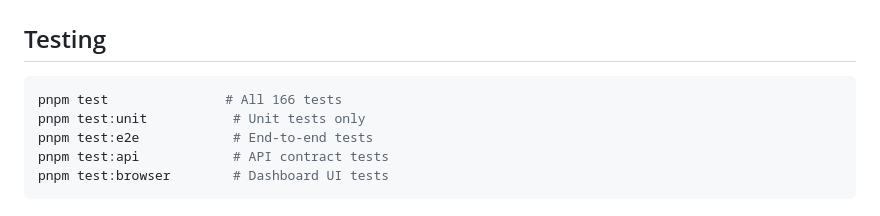
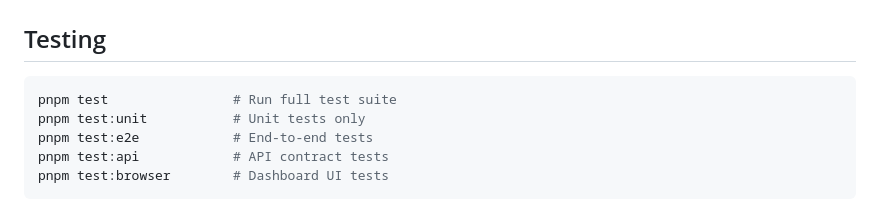
Before and after one commit to jleechanorg/agent_bridge, a Markdown page: README.md, the part around the change. Rendered like a GitHub page.

Commit message:
docs: remove hardcoded test count from README

````diff
--- a/README.md
+++ b/README.md
@@ -125,7 +125,7 @@ cron:
 ## Testing
 
 ```bash
-pnpm test               # All 166 tests
+pnpm test                # Run full test suite
 pnpm test:unit           # Unit tests only
 pnpm test:e2e            # End-to-end tests
 pnpm test:api            # API contract tests
````
